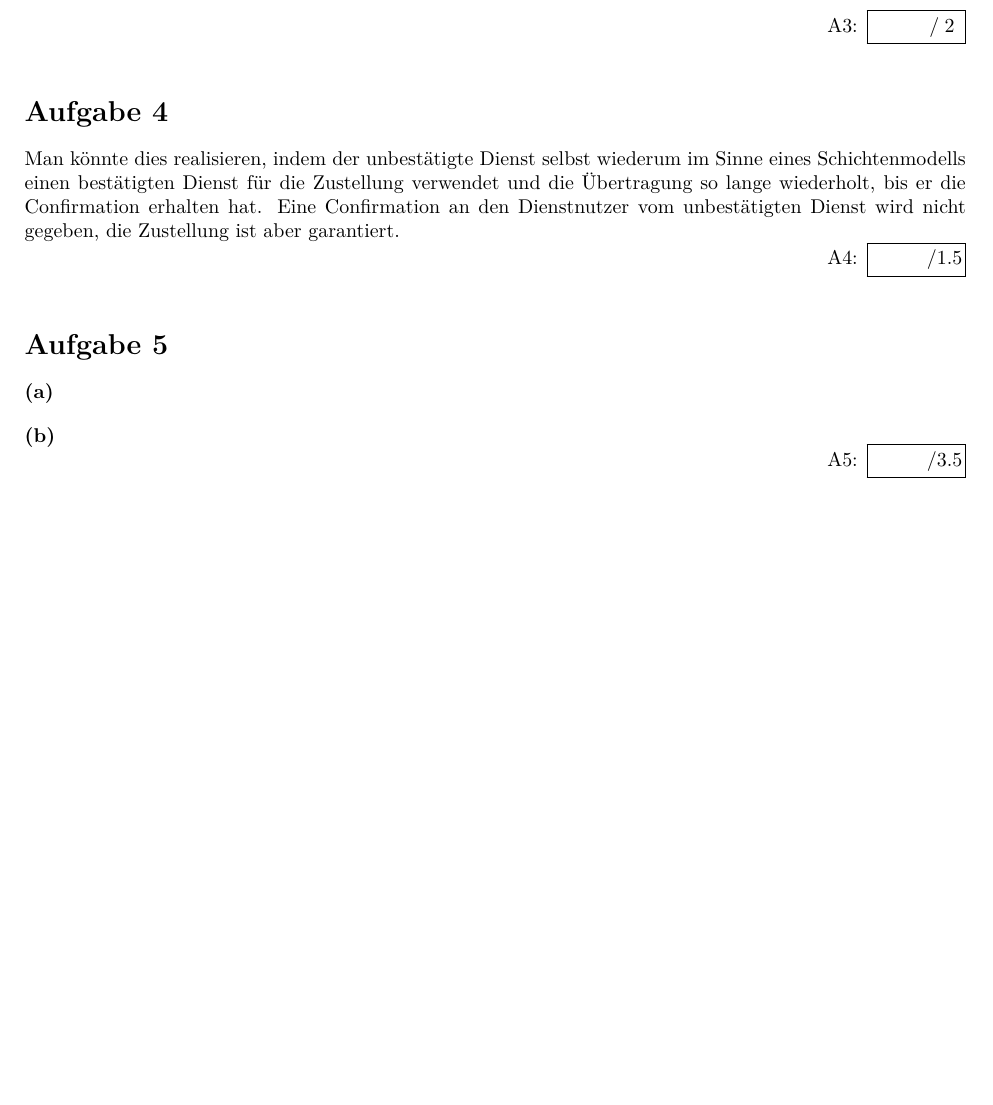
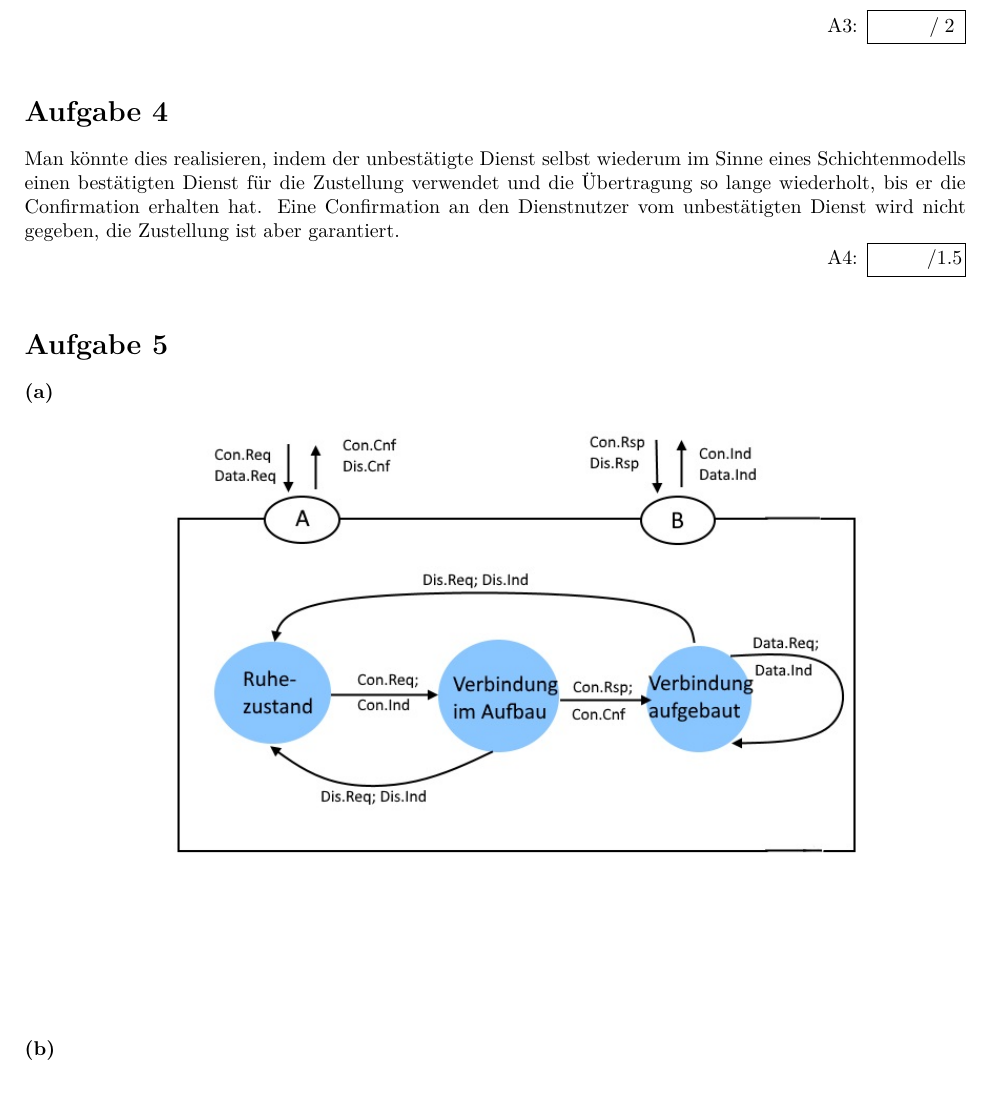
Before and after one commit to dslize/DatKom, a LaTeX document (blatt01/u01.tex): part of page 2 of 2 before the commit and part of page 2 of 3 after it, cut so that both start at the same text, the shorter picture padded with empty space. Compiled offline with pdfLaTeX.

Commit message:
added 1.5

```diff
--- a/blatt01/u01.tex
+++ b/blatt01/u01.tex
@@ -65,7 +65,7 @@
 
 \begin{exercise}{3.5}
 	\begin{subexercise}
-
+		\includegraphics[scale=0.7]{1_5a.jpg}
 	\end{subexercise}
 
 	\begin{subexercise}
```
Also changed, not shown: blatt01/1_5a.jpg (added), blatt01/1_5b.jpg (added), blatt01/u01.pdf, blatt01/u01.tex (2 more changed lines).
